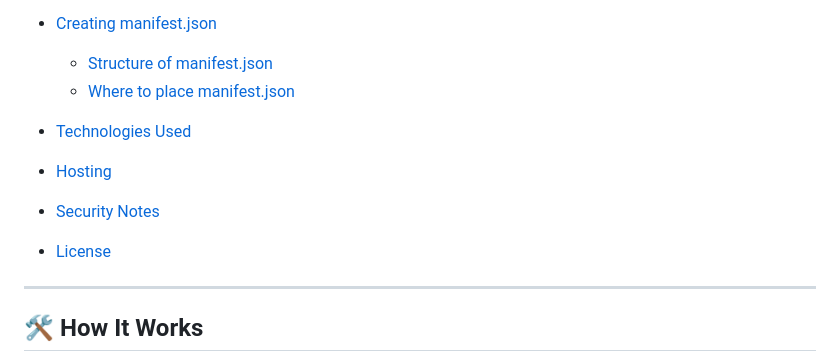
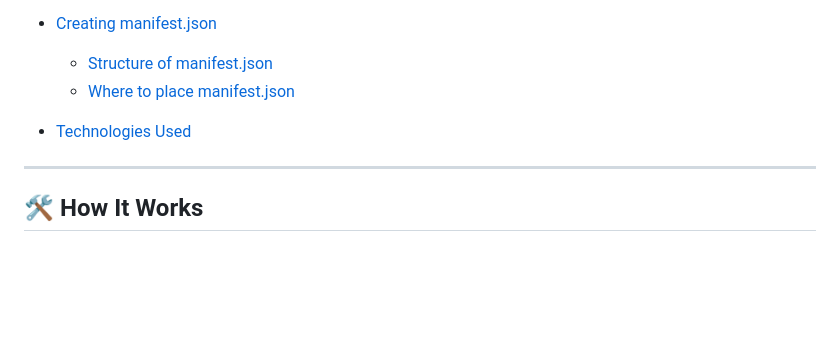
Before and after one commit to Dhaivatjoshi/EspWebFlasher, a Markdown page: README.md, the part around the change. Rendered like a GitHub page; blank space fills up the shorter version.

```diff
--- a/README.md
+++ b/README.md
@@ -18,10 +18,6 @@ This tool allows users to **select from multiple firmware projects**, then flash
   * [Structure of manifest.json](#structure-of-manifestjson)
   * [Where to place manifest.json](#where-to-place-manifestjson)
 * [Technologies Used](#-technologies-used)
-* [Hosting](#-hosting)
-* [Security Notes](#-security-notes)
-* [License](#-license)
-
 ---
 
 ## 🛠 How It Works
```
